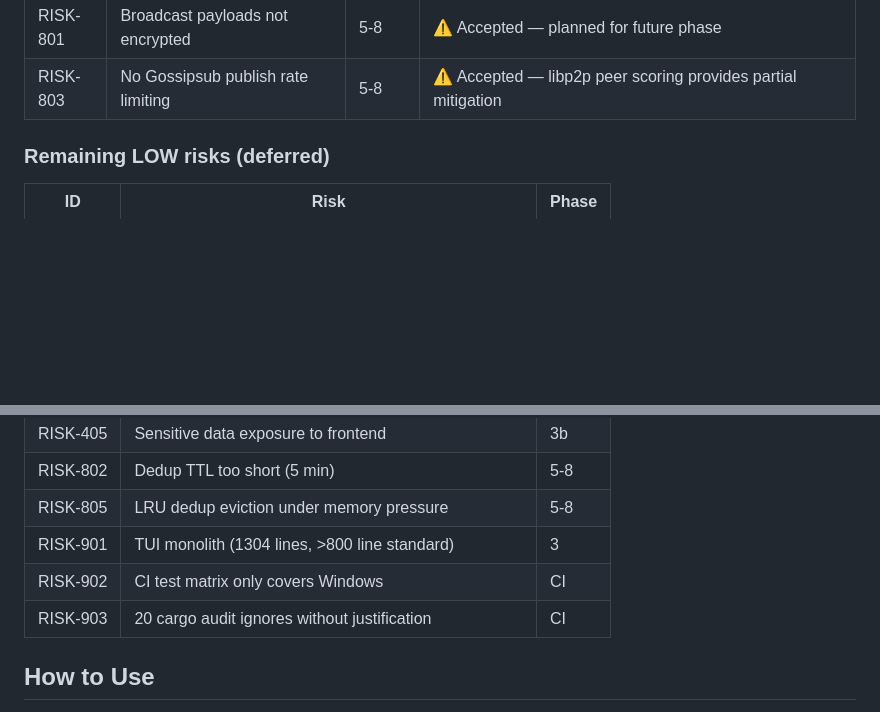
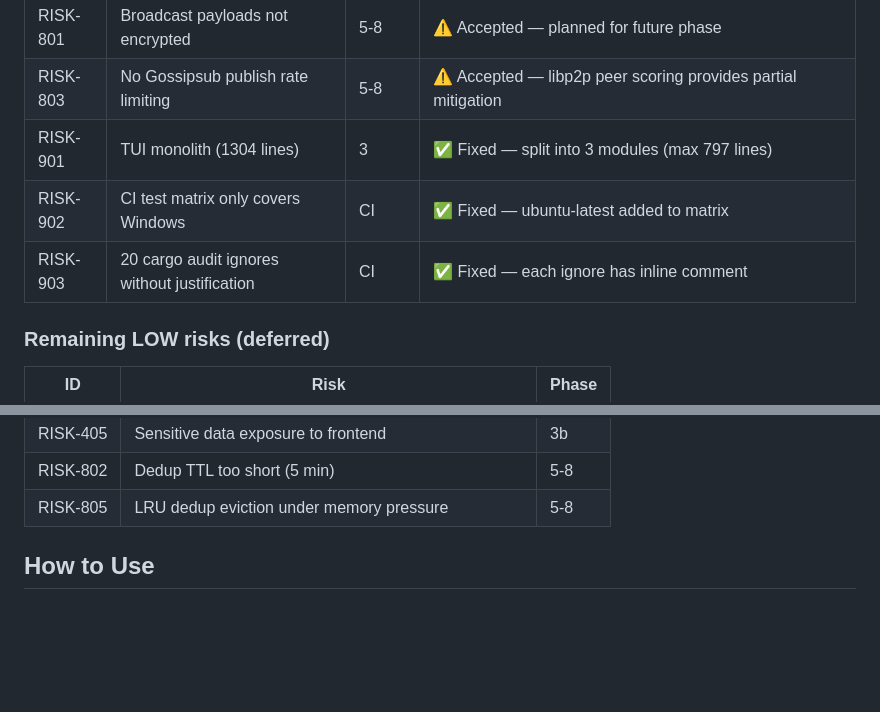
Before and after one commit to zhangzw0170/PQNodium, a Markdown page: doc/currentRisk/README.md, 2 parts joined by grey strips. Rendered like a GitHub page; blank space fills up the shorter version.

```diff
--- a/doc/currentRisk/README.md
+++ b/doc/currentRisk/README.md
@@ -44,6 +44,9 @@ All HIGH and MEDIUM risks have been fixed or accepted:
 | RISK-207 | Connection drops after ~10s (idle timeout) | 2 | ✅ Fixed — 24h idle timeout |
 | RISK-801 | Broadcast payloads not encrypted | 5-8 | ⚠️ Accepted — planned for future phase |
 | RISK-803 | No Gossipsub publish rate limiting | 5-8 | ⚠️ Accepted — libp2p peer scoring provides partial mitigation |
+| RISK-901 | TUI monolith (1304 lines) | 3 | ✅ Fixed — split into 3 modules (max 797 lines) |
+| RISK-902 | CI test matrix only covers Windows | CI | ✅ Fixed — ubuntu-latest added to matrix |
+| RISK-903 | 20 cargo audit ignores without justification | CI | ✅ Fixed — each ignore has inline comment |
 
 ### Remaining LOW risks (deferred)
 
@@ -59,9 +62,6 @@ All HIGH and MEDIUM risks have been fixed or accepted:
 | RISK-405 | Sensitive data exposure to frontend | 3b |
 | RISK-802 | Dedup TTL too short (5 min) | 5-8 |
 | RISK-805 | LRU dedup eviction under memory pressure | 5-8 |
-| RISK-901 | TUI monolith (1304 lines, >800 line standard) | 3 |
-| RISK-902 | CI test matrix only covers Windows | CI |
-| RISK-903 | 20 cargo audit ignores without justification | CI |
 
 ## How to Use
 
```
Also changed, not shown: doc/CHANGELOG.md (+1 -6 lines), doc/start/03_technical_plan.md (+1 -1 lines).
